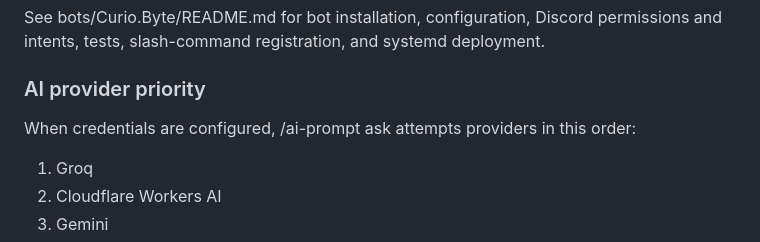
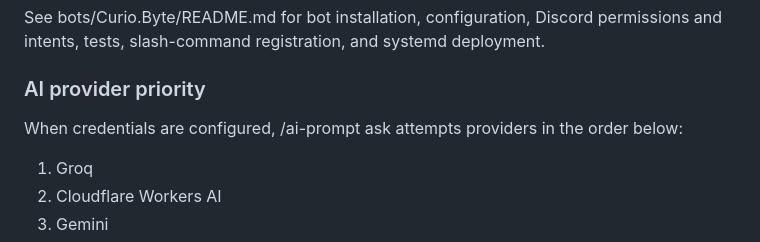
Before and after one commit to daniel-kill/daniel-danielkill.online, a Markdown page: README.md, the part around the change. Drawn GitHub-style.

```diff
--- a/README.md
+++ b/README.md
@@ -42,7 +42,7 @@ See bots/Curio.Byte/README.md for bot installation, configuration, Discord permi
 
 ### AI provider priority
 
-When credentials are configured, /ai-prompt ask attempts providers in this order:
+When credentials are configured, /ai-prompt ask attempts providers in the order below:
 
 1. Groq
 2. Cloudflare Workers AI
```
